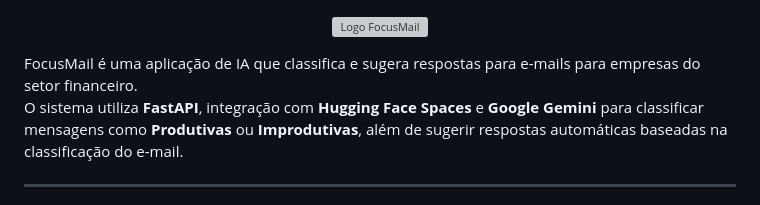
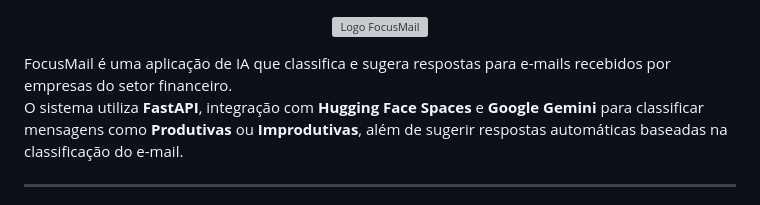
Before and after one commit to lucsa-a/FocusMail, a Markdown page: README.md, the part around the change. GitHub-like rendering; grey boxes are pictures that could not be loaded.

Commit message:
Update README to clarify email classification details

```diff
--- a/README.md
+++ b/README.md
@@ -2,7 +2,7 @@
   <a href="https://focus-mail-two.vercel.app"><img width="411" height="141" alt="Logo FocusMail" src="https://github.com/user-attachments/assets/881c1ffc-9ff4-4028-a4a1-ce222b7d0414" /></a>
 </p>
 
-FocusMail é uma aplicação de IA que classifica e sugera respostas para e-mails para empresas do setor financeiro.
+FocusMail é uma aplicação de IA que classifica e sugera respostas para e-mails recebidos por empresas do setor financeiro.
 O sistema utiliza **FastAPI**, integração com **Hugging Face Spaces** e **Google Gemini** para classificar mensagens como **Produtivas** ou **Improdutivas**, além de sugerir respostas automáticas baseadas na classificação do e-mail.
 
 ---
```
